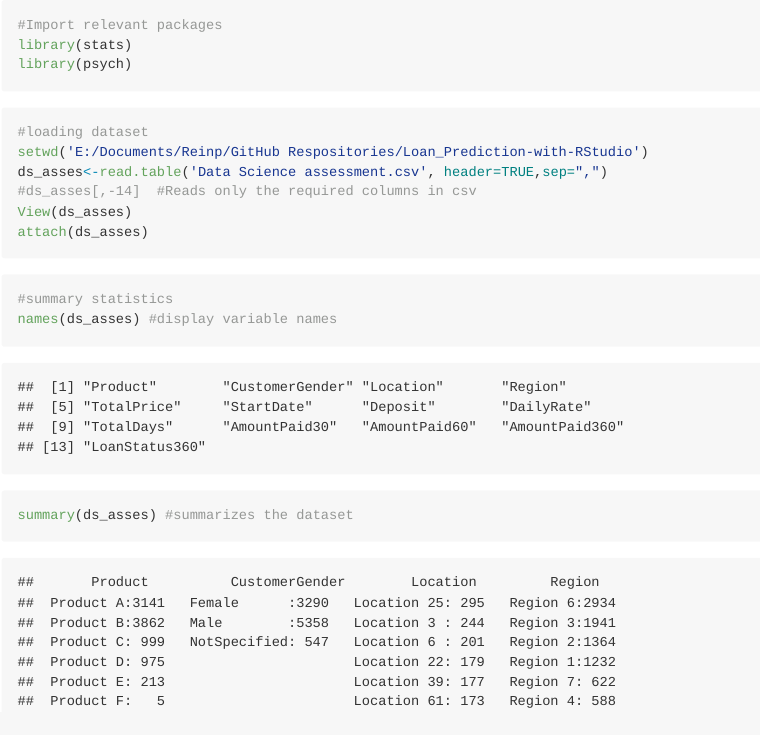
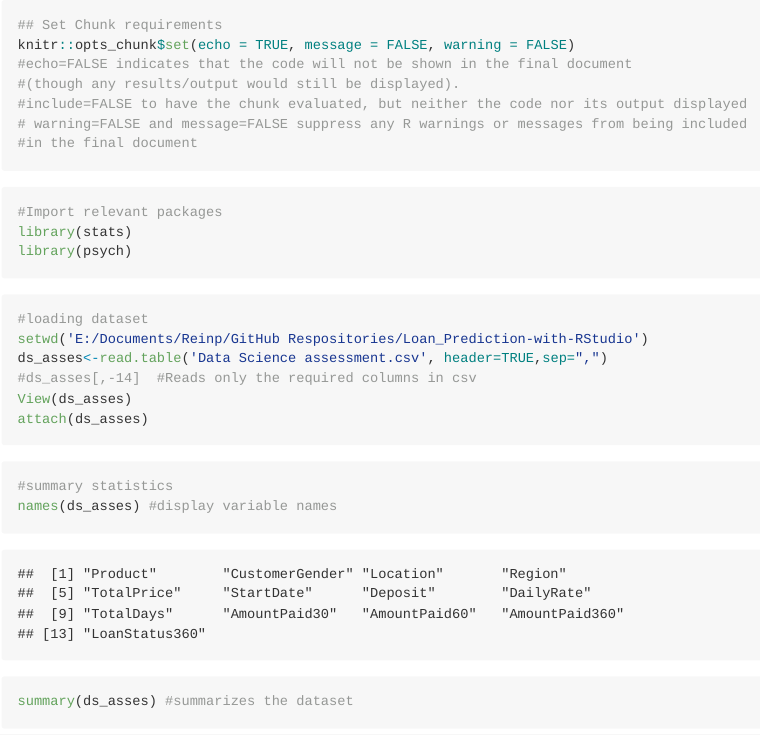
Before and after one commit to reinpmomz/Loan_Prediction, an R Markdown document (loanprediction.Rmd): the page in a window 1100 px wide, from its top. The pictures show the output file loanprediction.md that the author committed with the source, drawn offline in the style of GitHub.

Commit message:
First commit

````diff
--- a/loanprediction.Rmd
+++ b/loanprediction.Rmd
@@ -3,10 +5,20 @@ title: "loan prediction"
 output:
+  pdf_document: default
+  word_document: default
   html_document:
     keep_md: yes
-  word_document: default
-  pdf_document: default
 ---
 
+
+```{r setup, include=TRUE}
+## Set Chunk requirements
+knitr::opts_chunk$set(echo = TRUE, message = FALSE, warning = FALSE)
+#echo=FALSE indicates that the code will not be shown in the final document
+#(though any results/output would still be displayed).
+#include=FALSE to have the chunk evaluated, but neither the code nor its output displayed
+# warning=FALSE and message=FALSE suppress any R warnings or messages from being included
+#in the final document
+```
 
 ```{r Import relevant packages}
 #Import relevant packages
````
Also changed, not shown: loanprediction.html, loanprediction.md, loanprediction_files/figure-html/Knn-1.png, loanprediction_files/figure-html/heatmap-2.png, loanprediction.Rmd (2 more changed lines).
